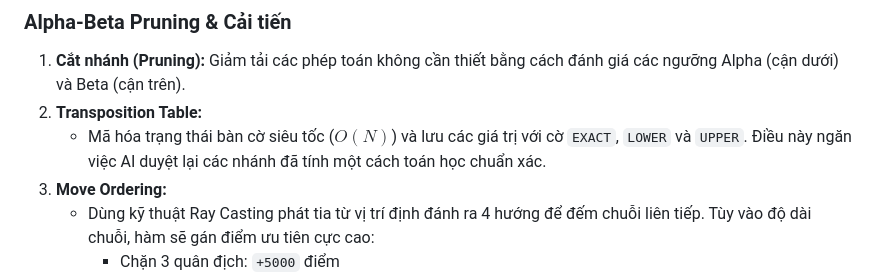
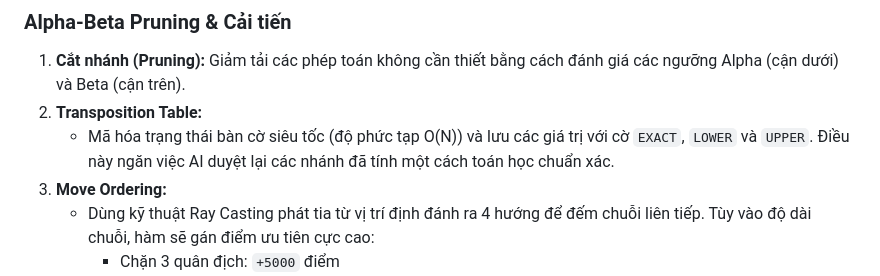
Before and after one commit to tuansonuet197/23021335_23021359_23021273_CaroAI, a Markdown page: README.md, the part around the change. Rendered like a GitHub page.

Commit message:
Fix markdown rendering for O(N)

```diff
--- a/README.md
+++ b/README.md
@@ -62,7 +62,7 @@ Nhờ việc tối ưu hóa **Transposition Table (Bộ nhớ đệm với cờ
 ### Alpha-Beta Pruning & Cải tiến
 1. **Cắt nhánh (Pruning):** Giảm tải các phép toán không cần thiết bằng cách đánh giá các ngưỡng Alpha (cận dưới) và Beta (cận trên).
 2. **Transposition Table:**
-   - Mã hóa trạng thái bàn cờ siêu tốc ($O(N)$) và lưu các giá trị với cờ `EXACT`, `LOWER` và `UPPER`. Điều này ngăn việc AI duyệt lại các nhánh đã tính một cách toán học chuẩn xác.
+   - Mã hóa trạng thái bàn cờ siêu tốc (độ phức tạp O(N)) và lưu các giá trị với cờ `EXACT`, `LOWER` và `UPPER`. Điều này ngăn việc AI duyệt lại các nhánh đã tính một cách toán học chuẩn xác.
 3. **Move Ordering:**
    - Dùng kỹ thuật Ray Casting phát tia từ vị trí định đánh ra 4 hướng để đếm chuỗi liên tiếp. Tùy vào độ dài chuỗi, hàm sẽ gán điểm ưu tiên cực cao:
      - Chặn 3 quân địch: `+5000` điểm
```
